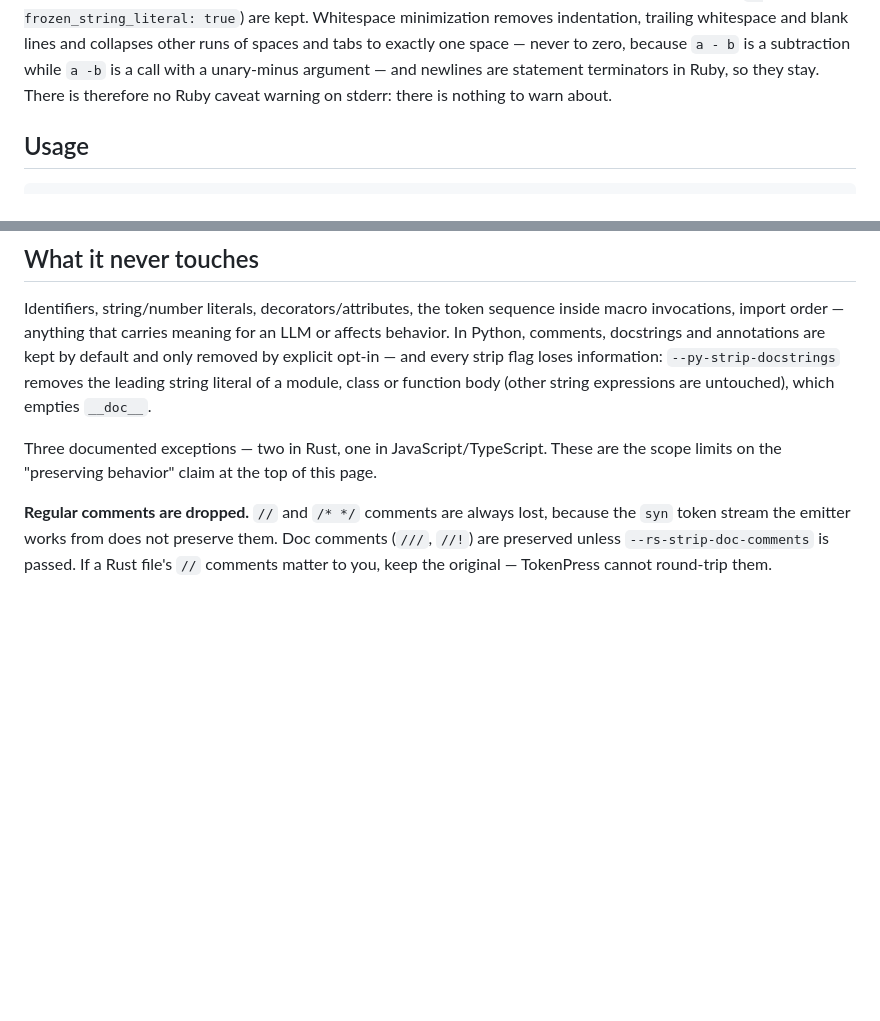
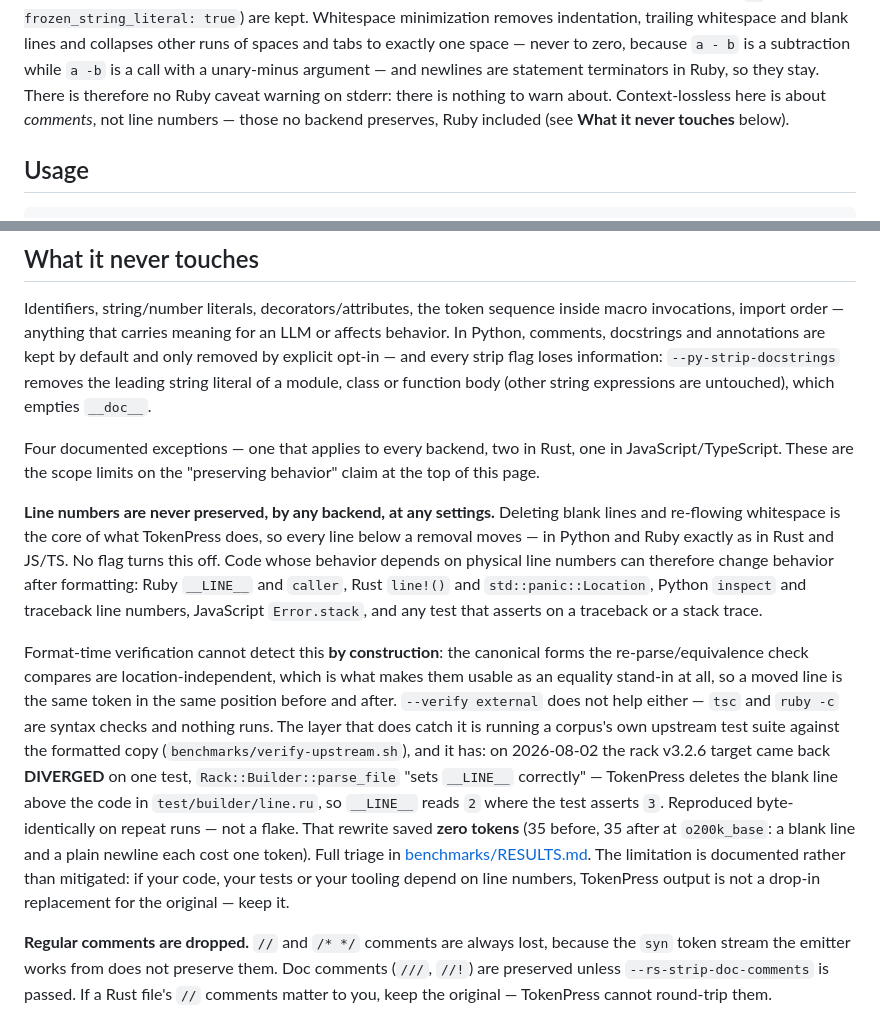
Before and after one commit to starone99/TokenPress, a Markdown page: README.md, 2 parts joined by grey strips. Drawn GitHub-style; blank space fills up the shorter version.

Commit message:
README: line numbers are never preserved — all-backends honesty exception
Documents the rack __LINE__ finding's unblocked half: a new leading
entry in "What it never touches" stating that no backend preserves
physical line numbers at any settings, what that can break per
language, why format-time verification is blind to it by construction,
and that upstream-suite verification (verify-upstream.sh, rack v3.2.6
DIVERGED) is the layer that catches it. Ruby language-support paragraph
gains a cross-reference. ROADMAP follow-up half (1) checked off; half
(2) stays blocked on the line-preserving-mode design decision.

```diff
--- a/README.md
+++ b/README.md
@@ -157,7 +157,9 @@ removes indentation, trailing whitespace and blank lines and collapses other
 runs of spaces and tabs to exactly one space — never to zero, because `a - b`
 is a subtraction while `a -b` is a call with a unary-minus argument — and
 newlines are statement terminators in Ruby, so they stay. There is therefore no
-Ruby caveat warning on stderr: there is nothing to warn about.
+Ruby caveat warning on stderr: there is nothing to warn about. Context-lossless
+here is about *comments*, not line numbers — those no backend preserves, Ruby
+included (see **What it never touches** below).
 
 ## Usage
 
@@ -452,9 +454,36 @@ loses information: `--py-strip-docstrings` removes the leading string literal
 of a module, class or function body (other string expressions are untouched),
 which empties `__doc__`.
 
-Three documented exceptions — two in Rust, one in JavaScript/TypeScript. These
-are the scope limits on the "preserving behavior" claim at the top of this
-page.
+Four documented exceptions — one that applies to every backend, two in Rust,
+one in JavaScript/TypeScript. These are the scope limits on the "preserving
+behavior" claim at the top of this page.
+
+**Line numbers are never preserved, by any backend, at any settings.** Deleting
+blank lines and re-flowing whitespace is the core of what TokenPress does, so
+every line below a removal moves — in Python and Ruby exactly as in Rust and
+JS/TS. No flag turns this off. Code whose behavior depends on physical line
+numbers can therefore change behavior after formatting: Ruby `__LINE__` and
+`caller`, Rust `line!()` and `std::panic::Location`, Python `inspect` and
+traceback line numbers, JavaScript `Error.stack`, and any test that asserts on
+a traceback or a stack trace.
+
+Format-time verification cannot detect this **by construction**: the canonical
+forms the re-parse/equivalence check compares are location-independent, which
+is what makes them usable as an equality stand-in at all, so a moved line is
+the same token in the same position before and after. `--verify external` does
+not help either — `tsc` and `ruby -c` are syntax checks and nothing runs. The
+layer that does catch it is running a corpus's own upstream test suite against
+the formatted copy (`benchmarks/verify-upstream.sh`), and it has: on 2026-08-02
+the rack v3.2.6 target came back **DIVERGED** on one test,
+`Rack::Builder::parse_file` "sets `__LINE__` correctly" — TokenPress deletes the
+blank line above the code in `test/builder/line.ru`, so `__LINE__` reads `2`
+where the test asserts `3`. Reproduced byte-identically on repeat runs — not a
+flake. That rewrite saved **zero tokens** (35 before, 35 after at
+`o200k_base`: a blank line and a plain newline each cost one token). Full triage in
+[benchmarks/RESULTS.md](benchmarks/RESULTS.md). The limitation is documented
+rather than mitigated: if your code, your tests or your tooling depend on line
+numbers, TokenPress output is not a drop-in replacement for the original —
+keep it.
 
 **Regular comments are dropped.** `//` and `/* */` comments are always lost,
 because the `syn` token stream the emitter works from does not preserve them.
```
